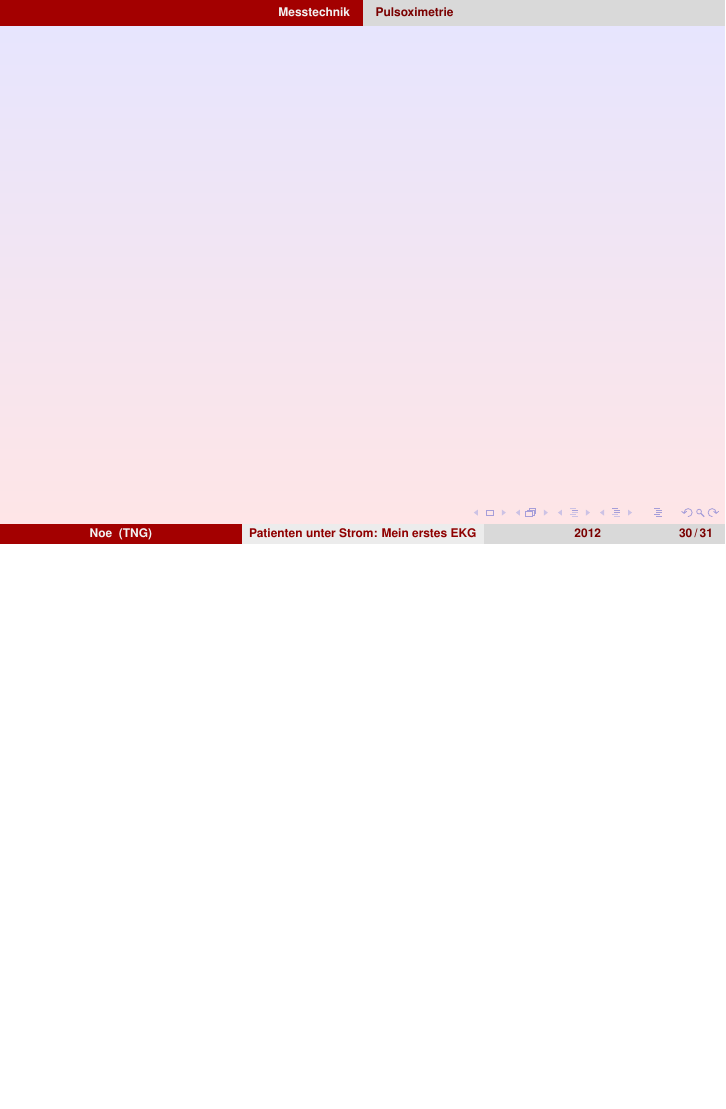
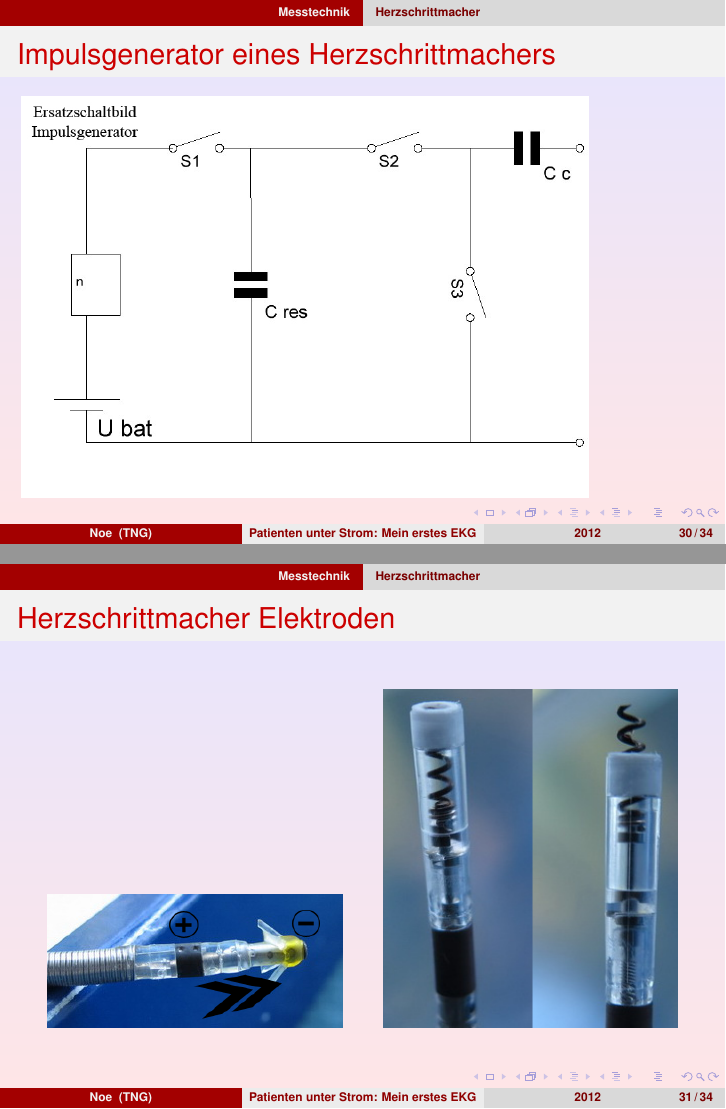
Before and after one commit to NeoLeMarc/Diplomarbeit, LaTeX slides (vortrag_tng/vortrag.tex): page 30 of 31 before the commit and pages 30 and 31 of 34 after it, the two joined at a grey line, the shorter picture padded with empty space. Compiled offline with pdfLaTeX; the source files are stored in an older character set and shown here as Unicode.

Commit message:
Weiter gearbeitet
git-svn-id: https://vcs.services.xcore.net/svn/diplomarbeit@218 f4039180-061f-4fdc-bef1-9dcd6f1a9a02

```diff
--- a/vortrag_tng/vortrag.tex
+++ b/vortrag_tng/vortrag.tex
@@ -293,12 +298,24 @@
 \end{frame}
 
 \begin{frame}
+   \frametitle{Impulsgenerator eines Herzschrittmachers}
+   \includegraphics[width=10cm]{images/impulsgenerator.jpg}
+\end{frame}
+
+
+\begin{frame}
+    \frametitle{Herzschrittmacher Elektroden}
     % http://www.info-kt.de/
     \begin{figure}
         \includegraphics[width=5.2cm]{images/elektrode1.png}
         \hspace{0.5cm}
         \includegraphics[width=5.2cm]{images/elektrode2.png}
     \end{figure}
+\end{frame}
+
+\begin{frame}
+    \frametitle{Fraktale Elektroden}
+    \includegraphics[width=8cm]{images/fractal2.jpg}
 \end{frame}
 
 \subsection{Pulsoximetrie}
```
Also changed, not shown: vortrag_tng/images/avb.png (added), vortrag_tng/images/fractal2.jpg (added), vortrag_tng/images/impulsgenerator.jpg (added), vortrag_tng/images/pulsoximeter.jpg (added), vortrag_tng/images/schrittmacher1.jpg (added), vortrag_tng/vortrag.tex (5 more changed lines), 1 other file.
